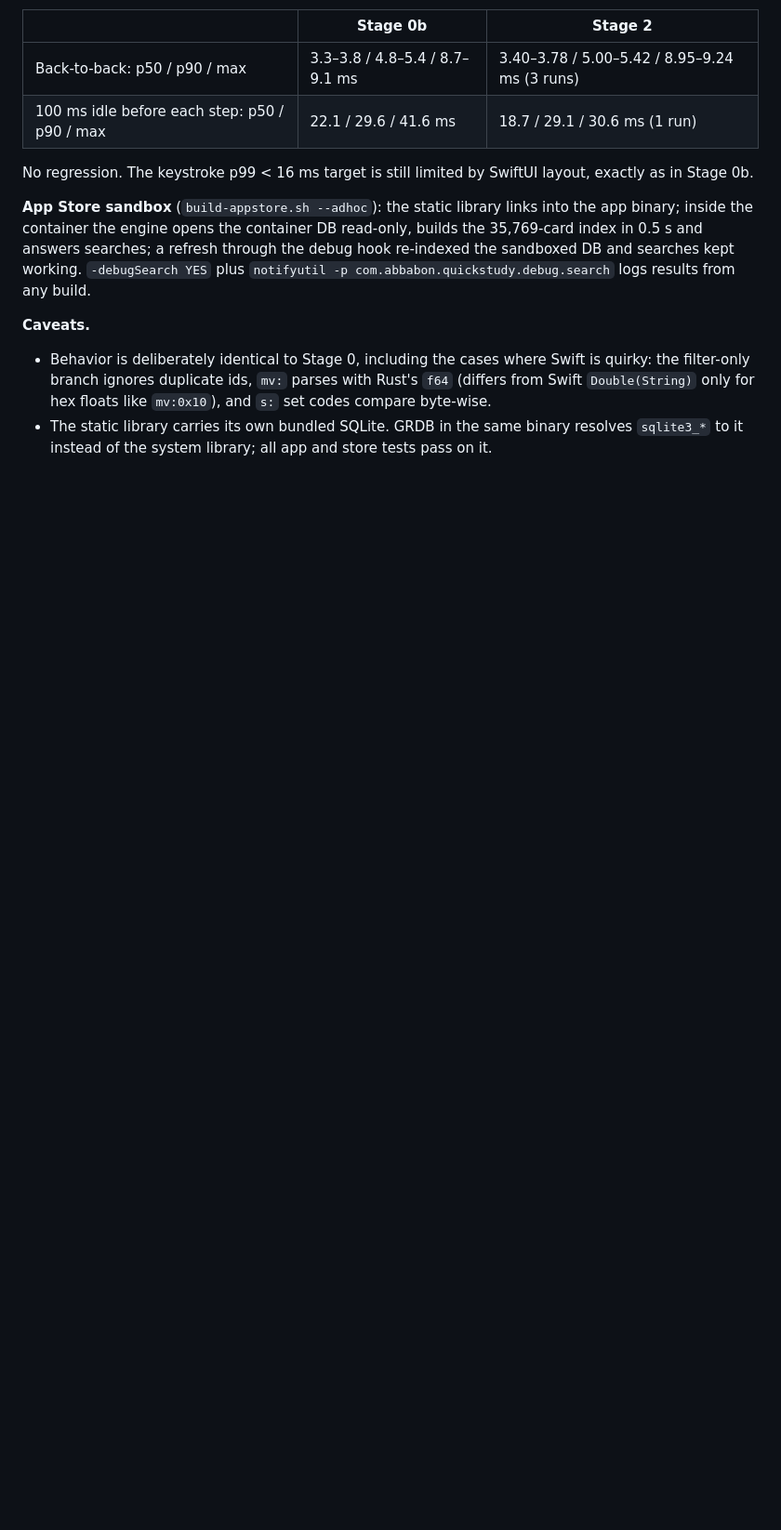
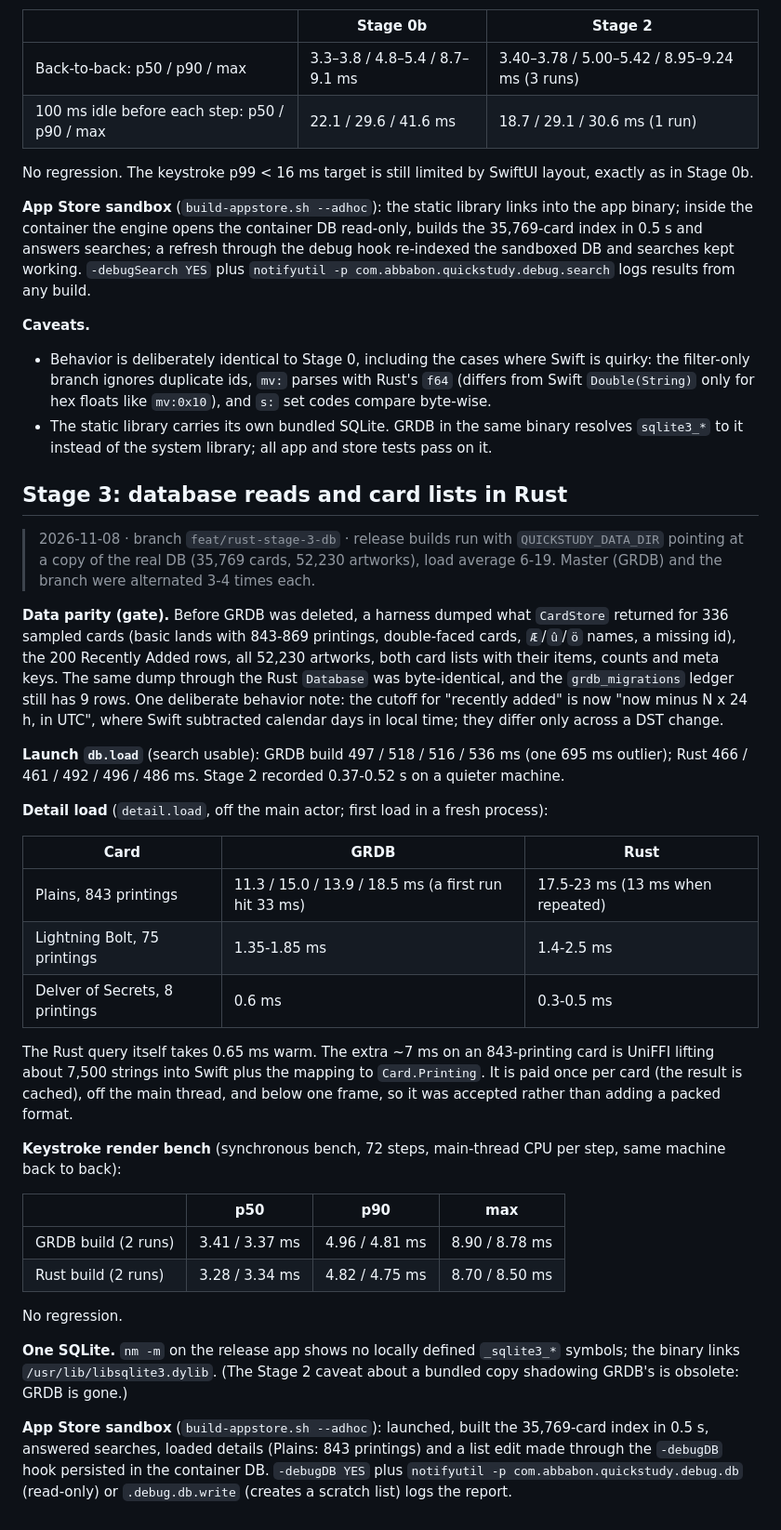
Before and after one commit to Abbabon/quick-study, a Markdown page: docs/perf-baseline.md, the part around the change. Shown at 93% size. Drawn GitHub-style; blank space fills up the shorter version.

Commit message:
docs: Stage 3 status and perf numbers
Co-Authored-By: Claude <noreply@anthropic.com>

```diff
--- a/docs/perf-baseline.md
+++ b/docs/perf-baseline.md
@@ -248,3 +248,35 @@ No regression. The keystroke p99 < 16 ms target is still limited by SwiftUI layo
 **Caveats.**
 - Behavior is deliberately identical to Stage 0, including the cases where Swift is quirky: the filter-only branch ignores duplicate ids, `mv:` parses with Rust's `f64` (differs from Swift `Double(String)` only for hex floats like `mv:0x10`), and `s:` set codes compare byte-wise.
 - The static library carries its own bundled SQLite. GRDB in the same binary resolves `sqlite3_*` to it instead of the system library; all app and store tests pass on it.
+
+
+## Stage 3: database reads and card lists in Rust
+
+> 2026-11-08 · branch `feat/rust-stage-3-db` · release builds run with `QUICKSTUDY_DATA_DIR` pointing at a copy of the real DB (35,769 cards, 52,230 artworks), load average 6-19. Master (GRDB) and the branch were alternated 3-4 times each.
+
+**Data parity (gate).** Before GRDB was deleted, a harness dumped what `CardStore` returned for 336 sampled cards (basic lands with 843-869 printings, double-faced cards, `Æ`/`û`/`ö` names, a missing id), the 200 Recently Added rows, all 52,230 artworks, both card lists with their items, counts and meta keys. The same dump through the Rust `Database` was byte-identical, and the `grdb_migrations` ledger still has 9 rows. One deliberate behavior note: the cutoff for "recently added" is now "now minus N x 24 h, in UTC", where Swift subtracted calendar days in local time; they differ only across a DST change.
+
+**Launch `db.load`** (search usable): GRDB build 497 / 518 / 516 / 536 ms (one 695 ms outlier); Rust 466 / 461 / 492 / 496 / 486 ms. Stage 2 recorded 0.37-0.52 s on a quieter machine.
+
+**Detail load** (`detail.load`, off the main actor; first load in a fresh process):
+
+| Card | GRDB | Rust |
+|---|---|---|
+| Plains, 843 printings | 11.3 / 15.0 / 13.9 / 18.5 ms (a first run hit 33 ms) | 17.5-23 ms (13 ms when repeated) |
+| Lightning Bolt, 75 printings | 1.35-1.85 ms | 1.4-2.5 ms |
+| Delver of Secrets, 8 printings | 0.6 ms | 0.3-0.5 ms |
+
+The Rust query itself takes 0.65 ms warm. The extra ~7 ms on an 843-printing card is UniFFI lifting about 7,500 strings into Swift plus the mapping to `Card.Printing`. It is paid once per card (the result is cached), off the main thread, and below one frame, so it was accepted rather than adding a packed format.
+
+**Keystroke render bench** (synchronous bench, 72 steps, main-thread CPU per step, same machine back to back):
+
+| | p50 | p90 | max |
+|---|---|---|---|
+| GRDB build (2 runs) | 3.41 / 3.37 ms | 4.96 / 4.81 ms | 8.90 / 8.78 ms |
+| Rust build (2 runs) | 3.28 / 3.34 ms | 4.82 / 4.75 ms | 8.70 / 8.50 ms |
+
+No regression.
+
+**One SQLite.** `nm -m` on the release app shows no locally defined `_sqlite3_*` symbols; the binary links `/usr/lib/libsqlite3.dylib`. (The Stage 2 caveat about a bundled copy shadowing GRDB's is obsolete: GRDB is gone.)
+
+**App Store sandbox** (`build-appstore.sh --adhoc`): launched, built the 35,769-card index in 0.5 s, answered searches, loaded details (Plains: 843 printings) and a list edit made through the `-debugDB` hook persisted in the container DB. `-debugDB YES` plus `notifyutil -p com.abbabon.quickstudy.debug.db` (read-only) or `.debug.db.write` (creates a scratch list) logs the report.
```
Also changed, not shown: docs/rust-migration-plan.md (+9 -1 lines).
